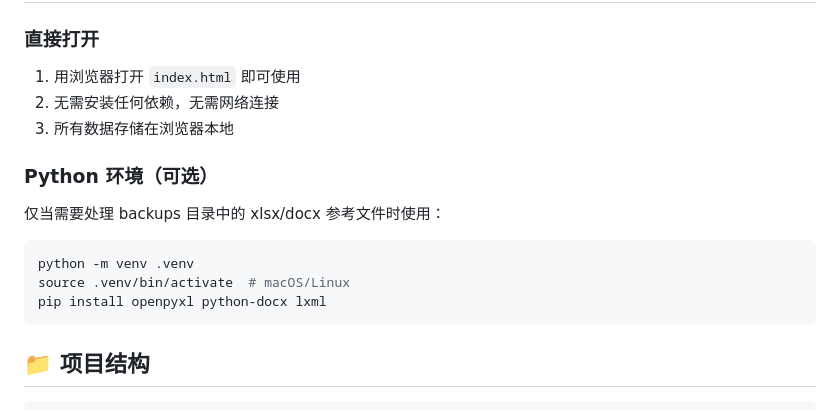
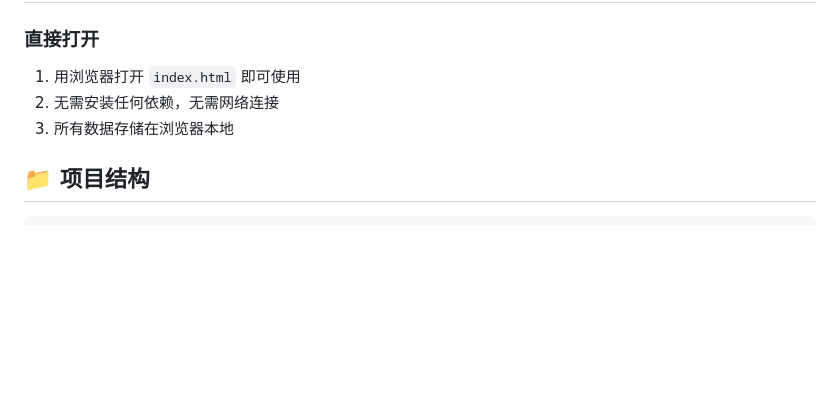
Before and after one commit to ostar999/Infection-Prevention-and-Control-Game, a Markdown page: README.md, the part around the change. Rendered like a GitHub page; blank space fills up the shorter version.

````diff
--- a/README.md
+++ b/README.md
@@ -61,16 +61,6 @@
 2. 无需安装任何依赖，无需网络连接
 3. 所有数据存储在浏览器本地
 
-### Python 环境（可选）
-
-仅当需要处理 backups 目录中的 xlsx/docx 参考文件时使用：
-
-```bash
-python -m venv .venv
-source .venv/bin/activate  # macOS/Linux
-pip install openpyxl python-docx lxml
-```
-
 ## 📁 项目结构
 
 ```
````
